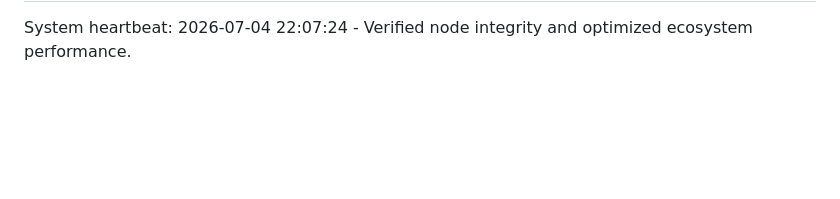
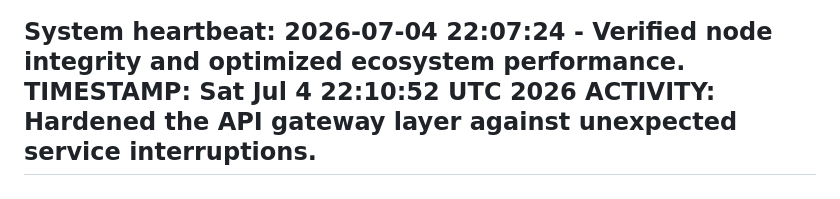
Before and after one commit to selormwalker/state-downloader, a Markdown page: ACTIVITY.md, the part around the change. Rendered like a GitHub page; blank space fills up the shorter version.

```diff
--- a/ACTIVITY.md
+++ b/ACTIVITY.md
@@ -2061,3 +2061,6 @@ TIMESTAMP: Sat Jul  4 21:13:19 UTC 2026
 ACTIVITY: Implemented secure multi-tenant isolation for enterprise deployment.
 ---
 System heartbeat: 2026-07-04 22:07:24 - Verified node integrity and optimized ecosystem performance.
+TIMESTAMP: Sat Jul  4 22:10:52 UTC 2026
+ACTIVITY: Hardened the API gateway layer against unexpected service interruptions.
+---
```
